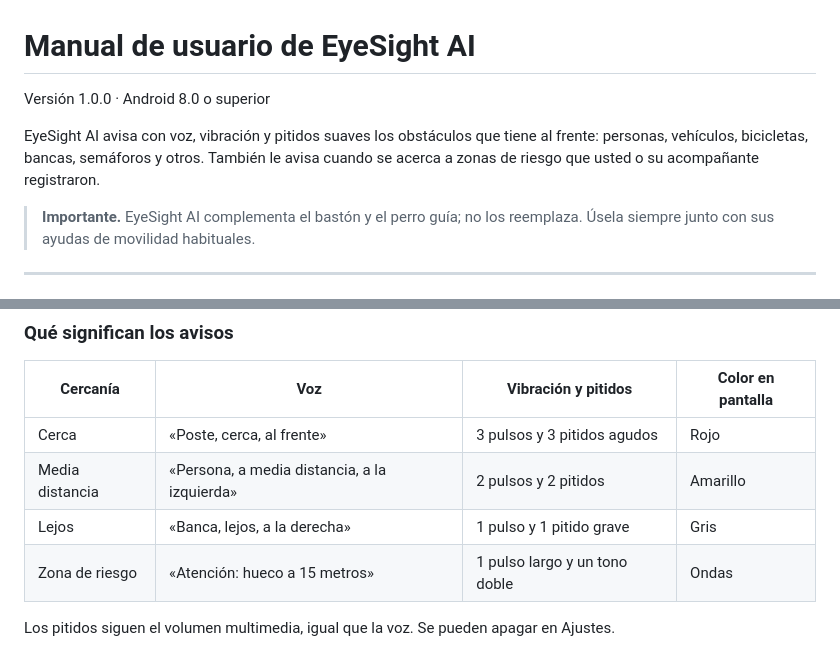
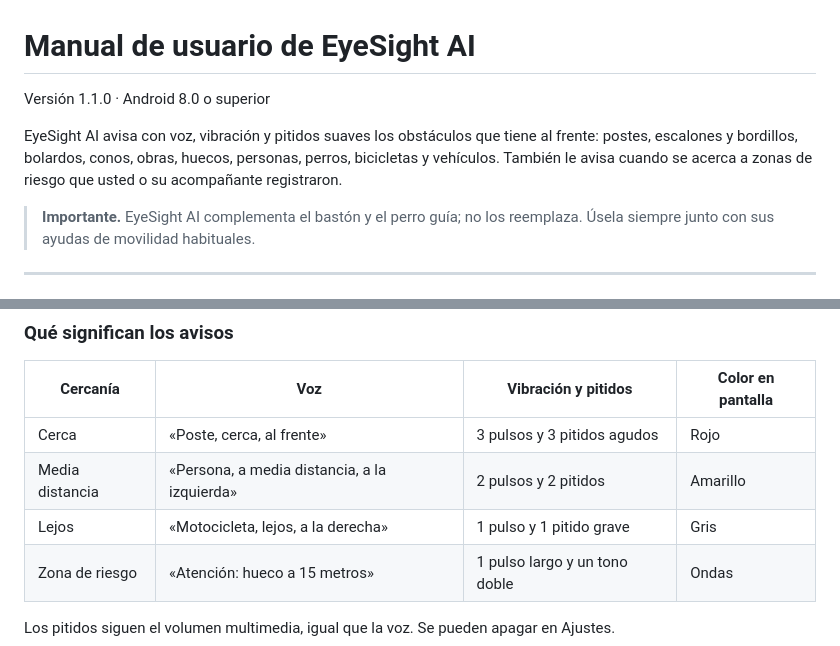
Before and after one commit to dramirezdlp99/eyesight-ai, a Markdown page: docs/manual-de-usuario.md, 2 parts joined by grey strips. Rendered like a GitHub page.

Commit message:
docs: actualiza el manual a la version 1.1.0

```diff
--- a/docs/manual-de-usuario.md
+++ b/docs/manual-de-usuario.md
@@ -1,9 +1,9 @@
 # Manual de usuario de EyeSight AI
 
-Versión 1.0.0 · Android 8.0 o superior
+Versión 1.1.0 · Android 8.0 o superior
 
-EyeSight AI avisa con voz, vibración y pitidos suaves los obstáculos que tiene al frente: personas, vehículos,
-bicicletas, bancas, semáforos y otros. También le avisa cuando se acerca a zonas de riesgo que usted o su
+EyeSight AI avisa con voz, vibración y pitidos suaves los obstáculos que tiene al frente: postes,
+escalones y bordillos, bolardos, conos, obras, huecos, personas, perros, bicicletas y vehículos. También le avisa cuando se acerca a zonas de riesgo que usted o su
 acompañante registraron.
 
 > **Importante.** EyeSight AI complementa el bastón y el perro guía; no los reemplaza. Úsela
@@ -52,7 +52,7 @@ usar un soporte o un cordón. El escáner arranca solo y dice «Escáner activo
 |---|---|---|---|
 | Cerca | «Poste, cerca, al frente» | 3 pulsos y 3 pitidos agudos | Rojo |
 | Media distancia | «Persona, a media distancia, a la izquierda» | 2 pulsos y 2 pitidos | Amarillo |
-| Lejos | «Banca, lejos, a la derecha» | 1 pulso y 1 pitido grave | Gris |
+| Lejos | «Motocicleta, lejos, a la derecha» | 1 pulso y 1 pitido grave | Gris |
 | Zona de riesgo | «Atención: hueco a 15 metros» | 1 pulso largo y un tono doble | Ondas |
 
 Los pitidos siguen el volumen multimedia, igual que la voz. Se pueden apagar en Ajustes.
```
